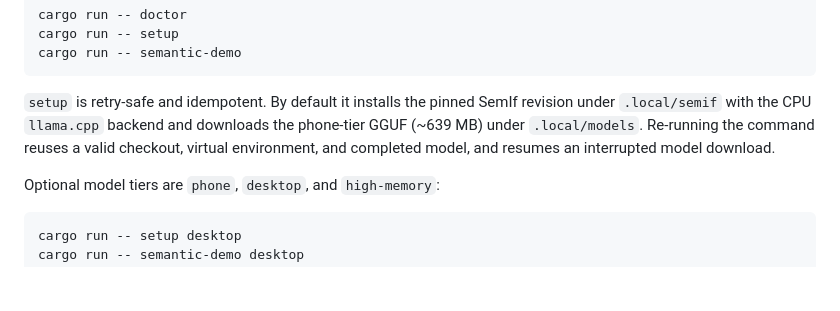
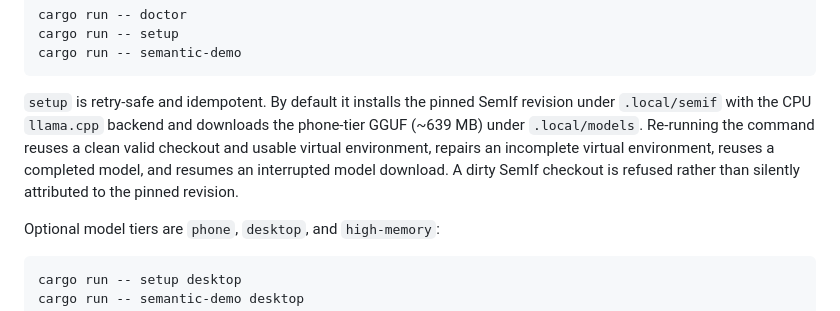
Before and after one commit to moritzbrantner/belief-lab, a Markdown page: README.md, the part around the change. GitHub-like rendering; blank space fills up the shorter version.

Commit message:
Document safe SemIf retry behavior

````diff
--- a/README.md
+++ b/README.md
@@ -20,7 +20,7 @@ cargo run -- setup
 cargo run -- semantic-demo
 ```
 
-`setup` is retry-safe and idempotent. By default it installs the pinned SemIf revision under `.local/semif` with the CPU `llama.cpp` backend and downloads the phone-tier GGUF (~639 MB) under `.local/models`. Re-running the command reuses a valid checkout, virtual environment, and completed model, and resumes an interrupted model download.
+`setup` is retry-safe and idempotent. By default it installs the pinned SemIf revision under `.local/semif` with the CPU `llama.cpp` backend and downloads the phone-tier GGUF (~639 MB) under `.local/models`. Re-running the command reuses a clean valid checkout and usable virtual environment, repairs an incomplete virtual environment, reuses a completed model, and resumes an interrupted model download. A dirty SemIf checkout is refused rather than silently attributed to the pinned revision.
 
 Optional model tiers are `phone`, `desktop`, and `high-memory`:
 
````
